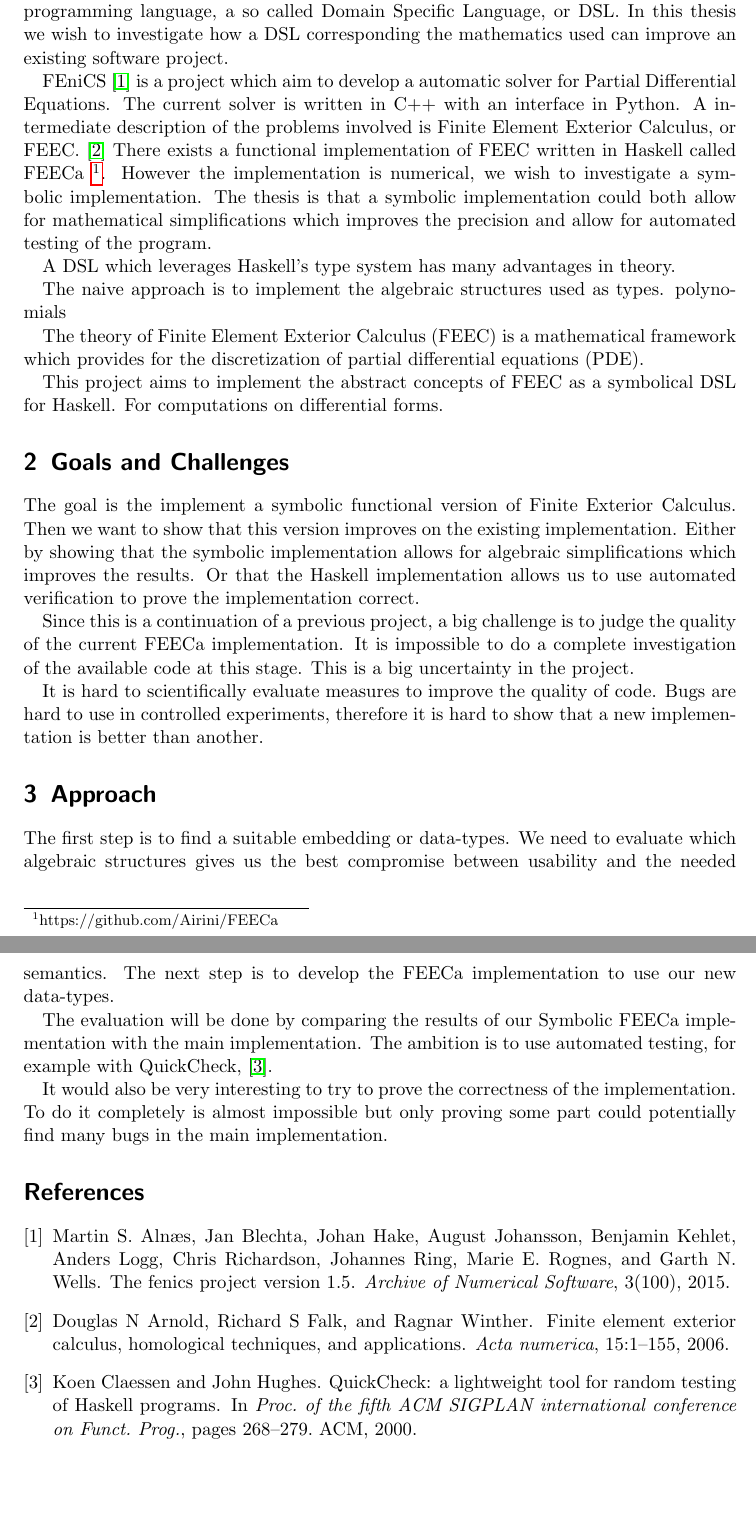
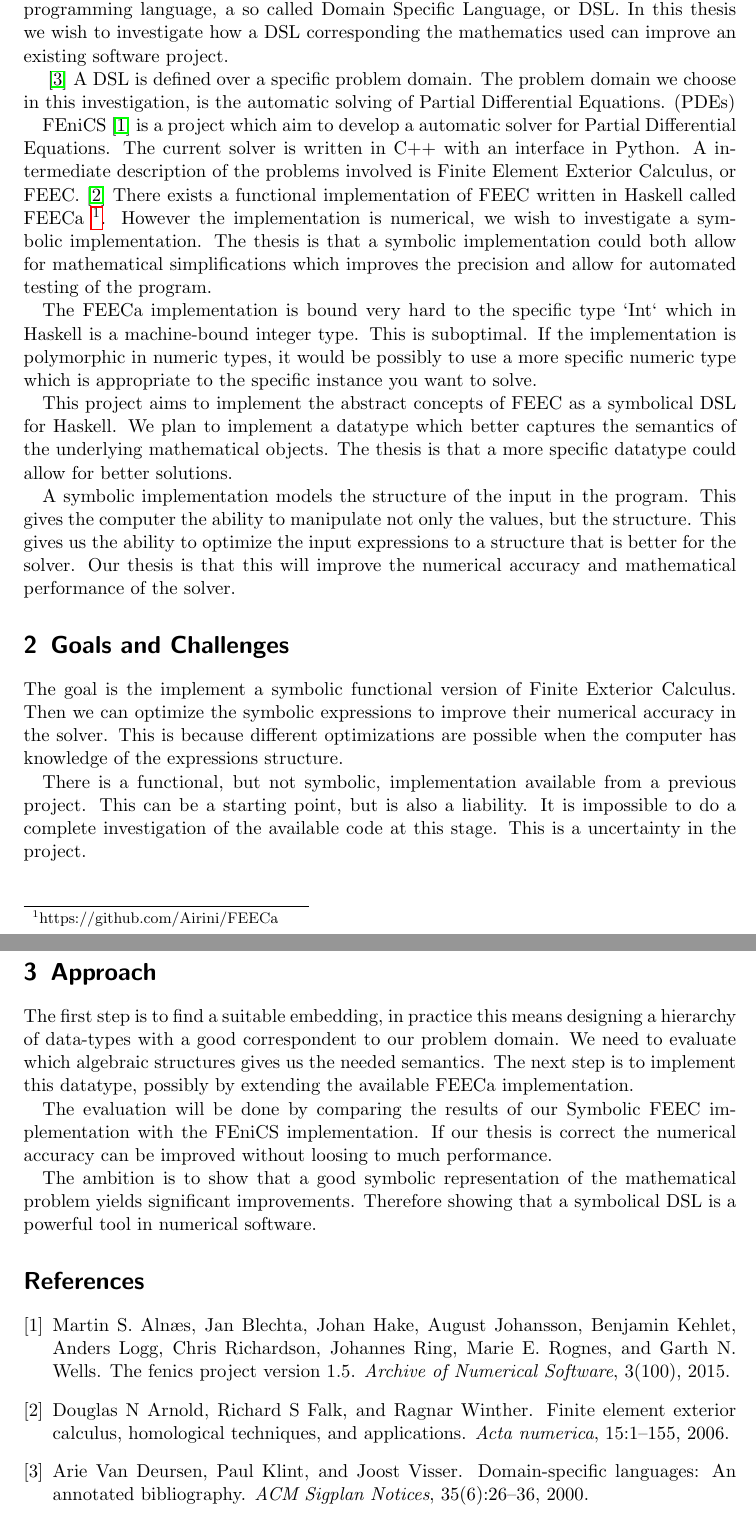
Before and after one commit to karljakoblarsson/sfeeca, a LaTeX document (proposal.tex): two parts of pages 2 and 3 of 3, joined at a grey line, cut so that both start at the same text, the shorter picture padded with empty space. Compiled offline with pdfLaTeX.

Commit message:
A second draft. With lots of comments

```diff
--- a/proposal.tex
+++ b/proposal.tex
@@ -63,6 +64,21 @@ language, a so called Domain Specific Language, or DSL.
 In this thesis we wish to investigate how a DSL
 corresponding the mathematics used can improve an existing software project.
 
+% --- Maybe not use this paragraph.
+% Programming language research has always been about pushing the human-machine
+% boundary closer to human understanding, without losing to much power in the
+% process. The next logical (Yeah strong assumption) step is to embed human
+% domain knowledge inside the language. This has the potential to give many
+% benefits. If the computer can operate on the primitives of a problem it can do
+% optimizations which are unfeasible otherwise.
+
+% --- Maybe good paragraph
+~\cite{van2000domain}
+A DSL is defined over a specific problem domain. The problem domain we choose
+in this investigation, is the automatic solving of Partial Differential
+Equations. (PDEs)
+
+% Start with FEEC then FEniCS? Or Start with PDE and the FEniCS and then FEEC?
 FEniCS~\cite{AlnaesBlechta2015a} is a project which aim to develop a automatic
 solver for Partial Differential Equations. The current solver is written in C++
 with an interface in Python. A intermediate description of the problems
@@ -74,46 +90,53 @@ that a symbolic implementation could both allow for mathematical
 simplifications which improves the precision and allow for automated testing of
 the program.
 
+% [> havent mentioned the solver <]
+% [> numeric vs numerical vs approx <]
 
-% During that project they have developed Finite Element Exterior
-% [> havent mentioned the solver <]
-% Calculus FEEC \ref{winter} as a intermediate building block for the solver.  In
-% addition to the main implementation in C++ there exists a work-in-progress
-% functional implementation in Haskell \ref{feeca}. The current implementation is
-% [> numeric vs numerical vs approx <]
-% numeric. We wish to leverage Haskell's rich type system to implement a symbolic
+% --- Money sentence
+% We wish to leverage Haskell's rich type system to implement a symbolic
 % version.
 
-
-% [> DSL <]
-% A symbolic Domain Specific Language would allow many algebraic manipulations
-% which could improve the output. It could also enable use of automatic theorem
-% provers to guarantee correctness. This could find bugs which would benefit the
-% main implementation.
-
-% The current implementation Finite Element Exterior Calculus in Haskell (FEECa)
-% uses machine-bound Int64 as the main datatype. Our plan is to implement
-% a datatype which better captures the semantics of the underlying mathematical
-% objects. The thesis is that a more specific datatype could allow for better
-% solutions.
-
-% TODO To say that the compiler could catch purley mathematical errors in the
-% input is a very strong statement and maybe not true.
-A DSL which leverages Haskell's type system has many advantages in theory.
-% What advantages?
-
-The naive approach is to implement the algebraic structures used as types.
-polynomials
+% ↓ This is true at least. A FEECa Simplex is bound to `Int`, and the simplex
+% is one of the "foundation" types.
+The FEECa implementation is bound very hard to the specific type `Int` which in
+Haskell is a machine-bound integer type. This is suboptimal. If the
+implementation is polymorphic in numeric types, it would be possibly to use
+a more specific numeric type which is appropriate to the specific instance you
+want to solve.
 
 
-The theory of Finite Element Exterior Calculus (FEEC) is a mathematical
-framework which provides for the discretization of partial differential
-equations (PDE).
+% TODO Expand on how to model the problems and algebraic structures. What do we
+% want to model and what are the benefits and problems with that?
 
 This project aims to implement the abstract concepts of FEEC as a symbolical
-DSL for Haskell. For computations on differential forms.
+DSL for Haskell.  % ↓ Money sentences
+We plan to implement a datatype which better captures the semantics of the
+underlying mathematical objects.  The thesis is that a more specific datatype
+could allow for better solutions.
+
+% TODO Should I mention that taking the magnitude of things is a problem? Since
+% square root doesn't fit in "good" algebraic structures. But since it is
+% "monotonically increasing/something function", not linear but a one-to-one
+% mapping, it's possible to get around by ignoring it. And then just account for
+% it at the end.
+
+% We want to model the structure:
+% Polynomial → Monoid → Ring → Field → Vector Space
+% But how do I describe that (which I don't really understand) in a succinct way?
+
+% Something about Bernstein polynomials, Barycentric monomials, Simplexes.
+% A Bernstein polynomial over a Simplex.
+
+
+% I've already said this.
+% The theory of Finite Element Exterior Calculus (FEEC) is a mathematical
+% framework which provides for the discretization of partial differential
+% equations (PDE).
+
 
 % Text from README.md
+% %%%%%%%%%%%%%%%%%%%%%%%%%%%%%%%%%%%%%%%%%%%%%%%%%%%%%%%%%%%%
 % FEECa is a library implementing the mathematical framework that the theory of
 % finite element exterior calculus (FEEC), developed by Arnold, Falk and
 % Winther, provides for the discretization of partial differential equations
@@ -129,55 +152,39 @@ DSL for Haskell. For computations on differential forms.
 % decomposition proposed by Arnold, Falk and Winther.
 
 
-% TODO Symbolic vs. Numerical.
+% Symbolic vs. Numerical. Don't include.
+% %%%%%%%%%%%%%%%%%%%%%%%%%%%%%%%%%%%%%%
 % When implementing mathematical algorithms on computer there are two main
-% approaches. Model the actuall equations for the computer, this gives the
-% possiblity to do advanced things, like automatic simplification or
-% diffferentation. But it comes with drawback, much slover computation, memory
+% approaches. Model the actual equations for the computer, this gives the
+% possibility to do advanced things, like automatic simplification or
+% differentiation. But it comes with drawback, much slover computation, memory
 % use osv. And it's really hard to do in most programming languages. Or
 % inconvenient to do in most mainstream languages.
-
-% Numeric on the otherhand is supported nativley by the computer hardware and is
+% Numeric on the other hand is supported natively by the computer hardware and is
 % much more efficient. However there is many problems, resolution and
 % rounding-errors and loss of "debuggability".
 
 % Yada, the person which reads this proposal should already know all this? I can
 % just say that symbolic have perks which we want in this implementation.
 
-
-% TODO Expand on how to model the problems and algebraic structures. What do we
-% want to model and what are the benefits and problems with that?
-
-% TODO Should I mention that taking the magnitud of things is a problem? Since
-% square root doesn't fit in "good" algebraic structures. But since it is
-% "monotonically increasing/somethinf function", not linear but a one-to-one
-% mapping, it's possible to get around by ignoring it. And then just account for
-% it at the end.
-
-% We want to model the structure:
-% Polynomial → Monoid → Ring → Field → Vector Space
-% But how do I describe that (which I don't really understand) in a succint way?
-
-% Something about Bernstein polynomials, Barycentric monomials, Simplexes.
-% A Bernstein polynomial over a Simplex.
+% But maybe this part
+% %%%%%%%%%%%%%%%%%%%%%%%%%%%%%
+A symbolic implementation models the structure of the input in the program.
+This gives the computer the ability to manipulate not only the values, but the
+structure. This gives us the ability to optimize the input expressions to
+a structure that is better for the solver. Our thesis is that this will improve
+the numerical accuracy and mathematical performance of the solver.
 
 
-
-% <!-- unclear, will depend on availible time -->
-% It would also be interesting if a more specific data type allow use
-% to prove the implementation correct, but that could be for another project.
-
-% The involves thakeing the norm of vectors, this involes taking the square root
-% which is hard to fit in a good algebra.
-
-% <!-- Why is the planned research a significant step forward? What are the -->
-% <!-- scientific challenges. What is hard and non-obvious? -->
-% <!-- What problem exisits? What are the current solutions and their drawbacks? -->
+% %%% Why is the planned research a significant step forward? What are the
+% %%% scientific challenges. What is hard and non-obvious?
+% %%% What problem exists? What are the current solutions and their drawbacks?
 
 
 
 % \section{Context}
 
+% %%%%%%%%%%%%%%%%%%%%%%%%%%%%%%%%%%%%%%%%%%%%%%%%%%%%%%%%%%
 % Use one or two relevant and high quality references for providing evidence from
 % the literature that the proposed study indeed includes scientific and
 % engineering challenges, or is related to existing ones. Convince the reader
@@ -199,22 +206,27 @@ DSL for Haskell. For computations on differential forms.
 % improves results. Or allows for automated testing of correctness proofs.
 
 % TODO This first sentence is the money sentence. Is this really the problem
-% we're solving. Is it the most succint problem-formulation?
+% we're solving. Is it the most succinct problem-formulation?
 % The goal is the implement a symbolic functional version of Finite Exterior
-% Calculus. Do I need to explain more about what symbolic and functional means
-% and the theoretical benefits?
-% Do I need to describe FEEC more here? Or is it enough to cite the paper?
+% Calculus. This is partly a restatement of what is said in the introduction,
+% but that is probably as it should be.
 
 The goal is the implement a symbolic functional version of Finite Exterior
-Calculus.  Then we want to show that this version improves on the existing
-implementation.  Either by showing that the symbolic implementation allows for
-algebraic simplifications which improves the results. Or that the Haskell
-implementation allows us to use automated verification to prove the
-implementation correct.
+Calculus.  Then we can optimize the symbolic expressions to improve their
+numerical accuracy in the solver. This is because different optimizations are
+possible when the computer has knowledge of the expressions structure.
+
+% Either by showing that the symbolic implementation allows for algebraic
+% simplifications which improves the results.
+% Or that the Haskell implementation allows us to use automated verification to
+% prove the implementation correct.
 
 % TODO Decide if algebraic simplification or automated testing is the main
-% focus, discuss with Patrik. AAAAARGH!
+% focus, discuss with Patrik.
+% Await answer from Patrik.
 
+
+% %%%%%%%%%%%%%%%%%%%%%%%%%%%%%%
 % Describe your contribution with respect to concepts, theory and technical
 % goals. Ensure that the scientific and engineering challenges stand out so that
 % the reader can easily recognize that you are planning to solve an advanced
@@ -223,23 +235,12 @@ implementation correct.
 
 % Challanges
 % ==========
-% TODO Maybe describe the availible code and info more? More clearly at least.
-% There is a half finished but abandond project availible, it is probably in
+% TODO Maybe describe the available code and info more? More clearly at least.
+% There is a half finished but abandoned project available, it is probably in
 % worse state the expected.
-Since this is a continuation of a previous project, a big challenge is to judge the quality
-of the current FEECa implementation.
-It is impossible to do a complete investigation of the available code at this stage.
-This is a big uncertainty in the project.
-
-% <!-- vague paragraph -->
-% <!-- careful with strong statements about bugs -->
-% TODO Is this important to mention? Is bugs and code quality really a focus of
-% this project? Maybe not, this doesn't give any new or interesting
-% information.
-It is hard to scientifically evaluate measures to improve the quality of code.
-Bugs are hard to use in controlled experiments, therefore it is hard to show
-that a new implementation is better than another.
-
+There is a functional, but not symbolic, implementation available from
+a previous project. This can be a starting point, but is also a liability.
+It is impossible to do a complete investigation of the available code at this stage.  This is a uncertainty in the project.
 
 
 \section{Approach}
@@ -276,27 +277,40 @@ that a new implementation is better than another.
 
 % TODO Is usability a goal? Or only "power" of the embedding?
 % How do you talk about "usability" in PL research settings?
-The first step is to find a suitable embedding or data-types. We need to evaluate
-which algebraic structures gives us the best compromise between usability and
-the needed semantics. The next step is to develop the FEECa implementation to
-use our new data-types.
-% TODO Should I really start from the current FEECa or should I start seperatly
+The first step is to find a suitable embedding, in practice this means
+designing a hierarchy of data-types with a good correspondent to our problem
+domain.  We need to evaluate which algebraic structures gives us the needed
+semantics. The next step is to implement this datatype, possibly by extending
+the available FEECa implementation.
+% Should I really start from the current FEECa or should I start separately
 % and then integrate that code with my DSL and embeddings? I don't think
-% I should included that in the proposal.
+% I should include that in the proposal.
 
-The evaluation will be done by comparing the results of our Symbolic FEECa
-implementation with the main implementation.
-% <!-- more details -->
-The ambition is to use automated
-testing, for example with QuickCheck,~\cite{claessen_quickcheck_2000}.
+The evaluation will be done by comparing the results of our Symbolic FEEC
+implementation with the FEniCS implementation. If our thesis is correct the
+numerical accuracy can be improved without loosing to much performance.
+
+% The ambition is to use automated
+% testing, for example with QuickCheck,~\cite{claessen_quickcheck_2000}.
 % TODO Again, decide if simplification or testing is the main goal of all this.
+
+% TODO End the conclusion with what we wish to achieve, is that a good way?
+% Nope.
+
+
+% Maybe to broad.
+The ambition is to show that a good symbolic representation of the mathematical
+problem yields significant improvements. Therefore showing that a symbolical DSL
+is a powerful tool in numerical software.
+
 
 % TODO this is a total aside, maybe interesting thoughts, but it does not
 % belong in the conclusion. This as well, probably not good to include here in
 % the proposal.
-It would also be very interesting to try to prove the correctness of the
-implementation. To do it completely is almost impossible but only proving some
-part could potentially find many bugs in the main implementation.
+
+% It would also be very interesting to try to prove the correctness of the
+% implementation. To do it completely is almost impossible but only proving some
+% part could potentially find many bugs in the main implementation.
 
 
 % TODO What is missing from this draft, except for the TODOs above?
```
Also changed, not shown: sfeeca.bib (+30 -0 lines), proposal.tex (19 more changed lines).
